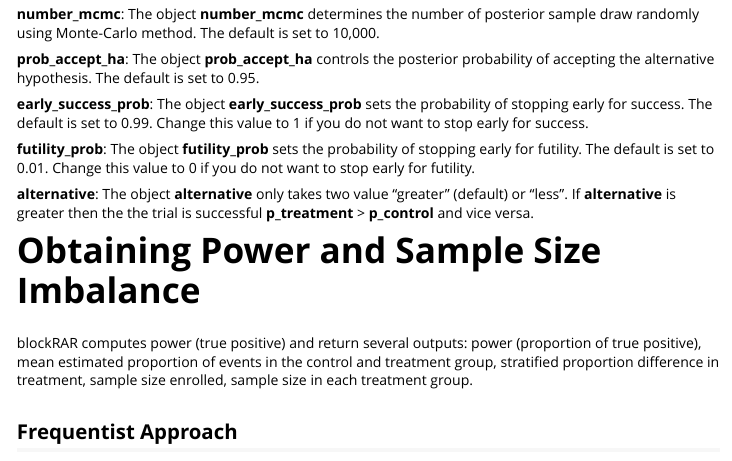
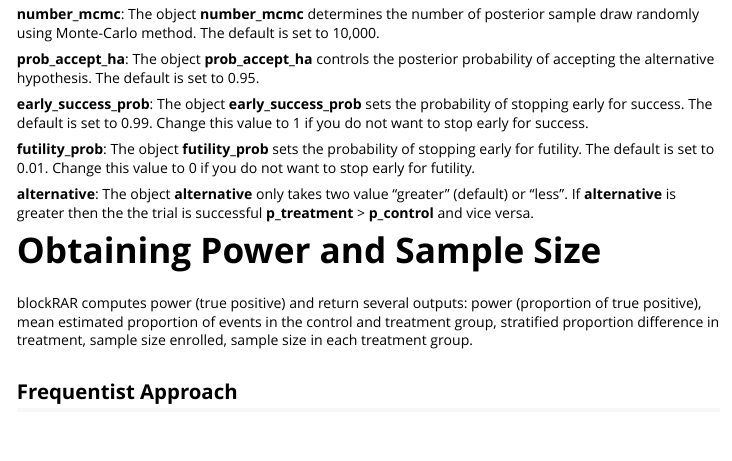
Before and after one commit to thevaachandereng/blockRAR, an R Markdown document (vignettes/blockRAR.Rmd): the page in a window 1100 px wide, from 3610 px down. Rendered offline with R 4.5, knitr and Pandoc, with nearby package versions; some code elsewhere in the file could not run offline; common packages that the code uses without loading them are loaded.

Commit message:
removed imbalanced

```diff
--- a/vignettes/blockRAR.Rmd
+++ b/vignettes/blockRAR.Rmd
@@ -173,7 +173,7 @@ where $p_{A > B}(data)$ is the posterior probability that treatment A has a high
 **alternative**: The object **alternative** only takes two value "greater" (default) or "less". If **alternative** is greater then the the trial is successful **p_treatment** > **p_control** and vice versa.
 
 
-# Obtaining Power and Sample Size Imbalance
+# Obtaining Power and Sample Size
 
 blockRAR computes power (true positive) and return several outputs:
 power (proportion of true positive), mean estimated proportion of events in the control and treatment group,
```
